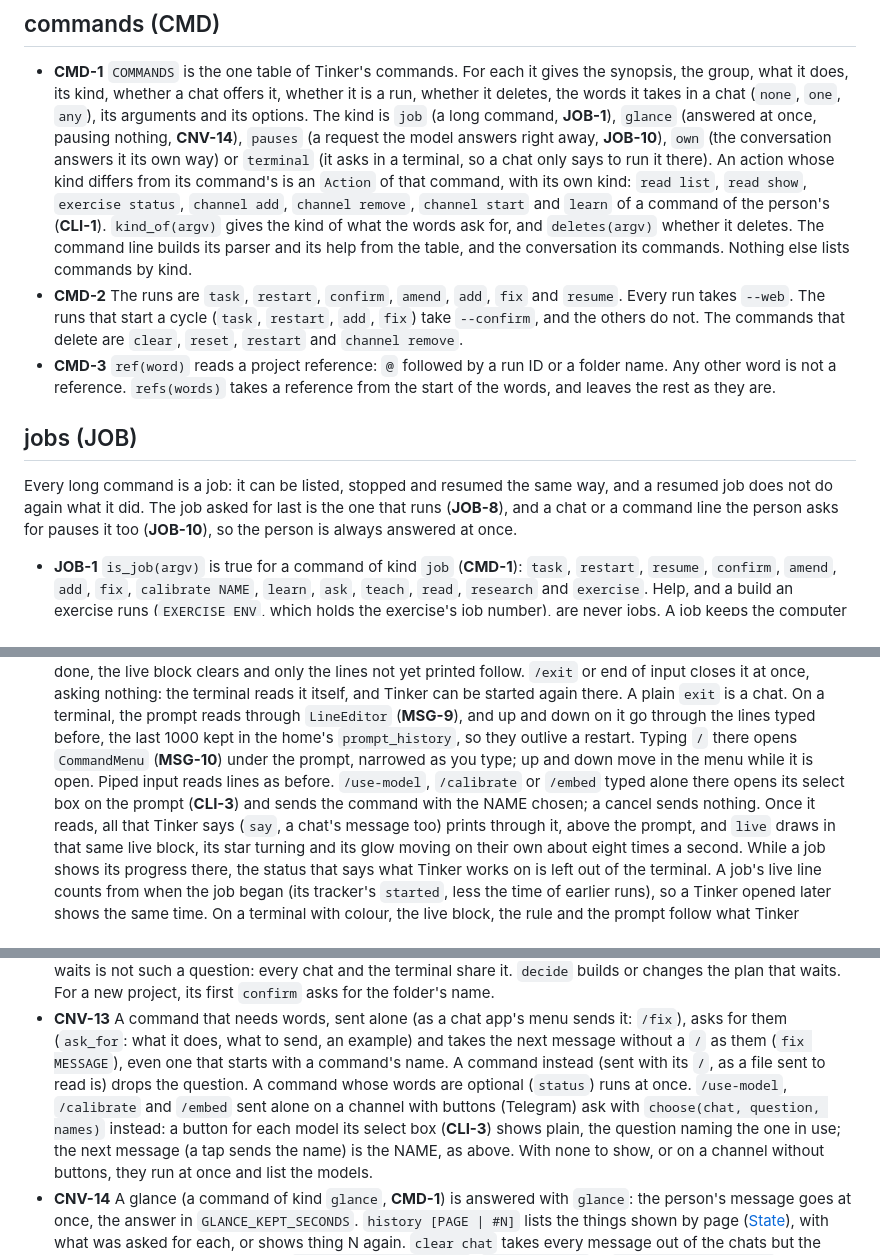
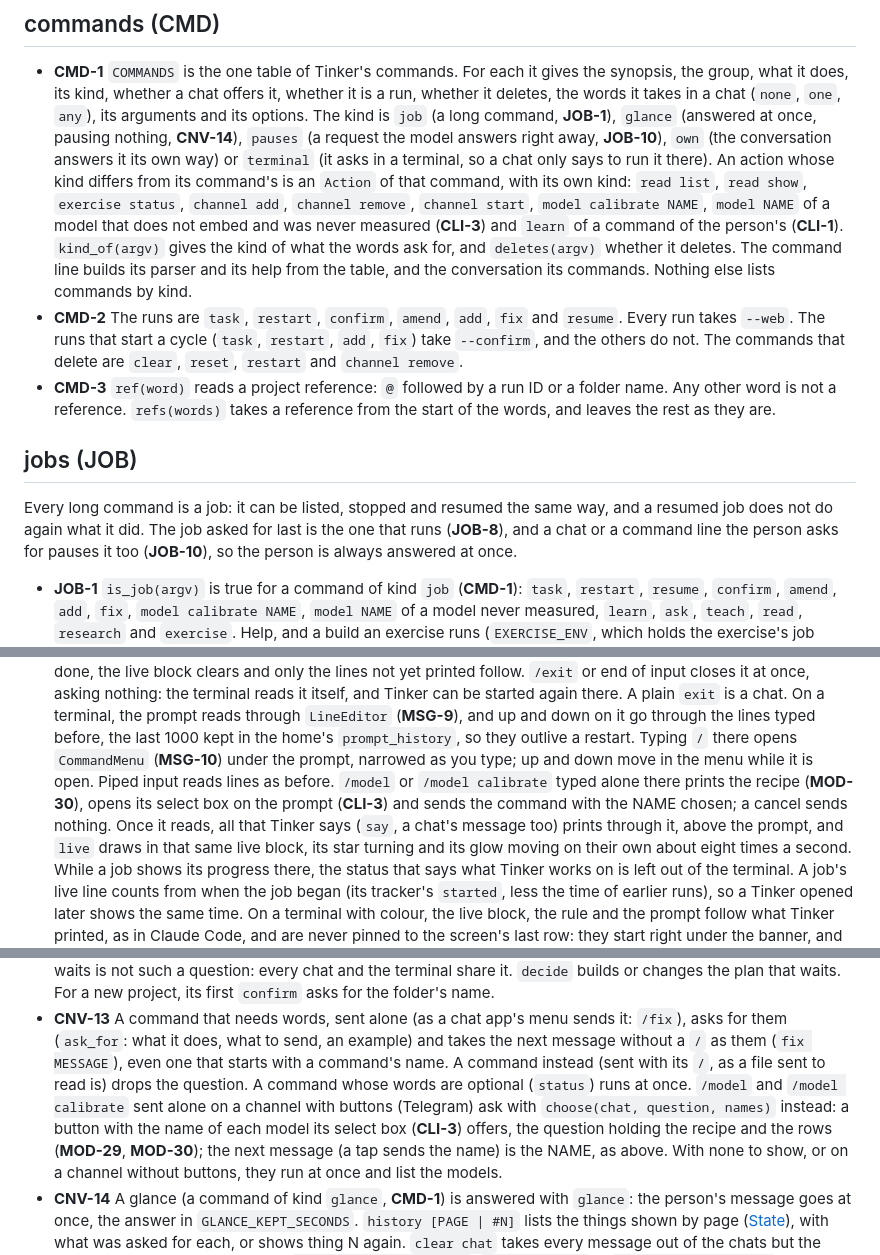
Before and after one commit to Aslamkv/codeforge, a Markdown page: SPEC.md, 3 parts joined by grey strips. Drawn GitHub-style.

```diff
--- a/SPEC.md
+++ b/SPEC.md
@@ -321,7 +321,8 @@ The home and its database, the settings, numbered lists, and the one way to dele
   **JOB-10**), `own` (the conversation answers it its own way) or `terminal` (it asks in a terminal, so a chat
   only says to run it there). An action whose kind differs from its command's is an `Action` of that command,
   with its own kind: `read list`, `read show`, `exercise status`, `channel add`, `channel remove`,
-  `channel start` and `learn` of a command of the person's (**CLI-1**). `kind_of(argv)` gives the kind of what the words
+  `channel start`, `model calibrate NAME`, `model NAME` of a model that does not embed and was never measured
+  (**CLI-3**) and `learn` of a command of the person's (**CLI-1**). `kind_of(argv)` gives the kind of what the words
   ask for, and `deletes(argv)` whether it deletes. The command line builds its parser and its help from the
   table, and the conversation its commands. Nothing else lists commands by kind.
 - **CMD-2** The runs are `task`, `restart`, `confirm`, `amend`, `add`, `fix` and `resume`. Every run takes
@@ -338,7 +339,7 @@ again what it did. The job asked for last is the one that runs (**JOB-8**), and
 person asks for pauses it too (**JOB-10**), so the person is always answered at once.
 
 - **JOB-1** `is_job(argv)` is true for a command of kind `job` (**CMD-1**): `task`, `restart`, `resume`,
-  `confirm`, `amend`, `add`, `fix`, `calibrate NAME`, `learn`, `ask`, `teach`, `read`, `research` and `exercise`.
+  `confirm`, `amend`, `add`, `fix`, `model calibrate NAME`, `model NAME` of a model never measured, `learn`, `ask`, `teach`, `read`, `research` and `exercise`.
   Help, and a build an exercise runs (`EXERCISE_ENV`, which holds the exercise's job number), are never jobs. A job keeps the computer awake while it
   runs (**SET-11**). `Jobs.running(argv)` runs a job as the next number (`#1`, `#2` ...), kept in the home's
   `jobs` with its command, title, arguments, the day it started, its state `running`, its process and its
@@ -833,9 +847,9 @@ The terminal and the chats are one conversation: the same commands, the same ans
   again there. A plain `exit` is a chat. On a terminal, the prompt reads through `LineEditor` (**MSG-9**), and up and down
   on it go through the lines typed before, the last 1000 kept in the home's `prompt_history`, so they outlive
   a restart. Typing `/` there opens `CommandMenu` (**MSG-10**) under the prompt, narrowed as you type; up and
-  down move in the menu while it is open. Piped input reads lines as before. `/use-model`, `/calibrate` or `/embed`
-  typed alone there opens its select box on the prompt (**CLI-3**) and sends the command with the NAME chosen; a
-  cancel sends nothing.
+  down move in the menu while it is open. Piped input reads lines as before. `/model` or `/model calibrate` typed
+  alone there prints the recipe (**MOD-30**), opens its select box on the prompt (**CLI-3**) and sends the
+  command with the NAME chosen; a cancel sends nothing.
   Once it reads, all that Tinker says (`say`, a chat's message too) prints through it, above the prompt, and
   `live` draws in that same live block, its star turning and its glow moving on their own about eight times a second. While a job
   shows its progress there, the status that says what Tinker works on is left out of the terminal. A job's
@@ -892,9 +906,9 @@ The terminal and the chats are one conversation: the same commands, the same ans
 - **CNV-13** A command that needs words, sent alone (as a chat app's menu sends it: `/fix`), asks for them
   (`ask_for`: what it does, what to send, an example) and takes the next message without a `/` as them
   (`fix MESSAGE`), even one that starts with a command's name. A command instead (sent with its `/`, as a file
-  sent to read is) drops the question. A command whose words are optional (`status`) runs at once. `/use-model`, `/calibrate` and `/embed` sent alone on a channel with buttons (Telegram) ask with
-  `choose(chat, question, names)` instead: a button for each model its select box (**CLI-3**) shows plain, the
-  question naming the one in use; the next message (a tap sends the name) is the NAME, as above. With none to
+  sent to read is) drops the question. A command whose words are optional (`status`) runs at once. `/model` and `/model calibrate` sent alone on a channel with buttons (Telegram) ask with
+  `choose(chat, question, names)` instead: a button with the name of each model its select box (**CLI-3**)
+  offers, the question holding the recipe and the rows (**MOD-29**, **MOD-30**); the next message (a tap sends the name) is the NAME, as above. With none to
   show, or on a channel without buttons, they run at once and list the models.
 - **CNV-14** A glance (a command of kind `glance`, **CMD-1**) is answered with `glance`: the person's message
   goes at once, the answer in `GLANCE_KEPT_SECONDS`. `history [PAGE | #N]` lists the things shown by page
```
Also changed, not shown: other parts of SPEC.md (+36 -19 lines).
